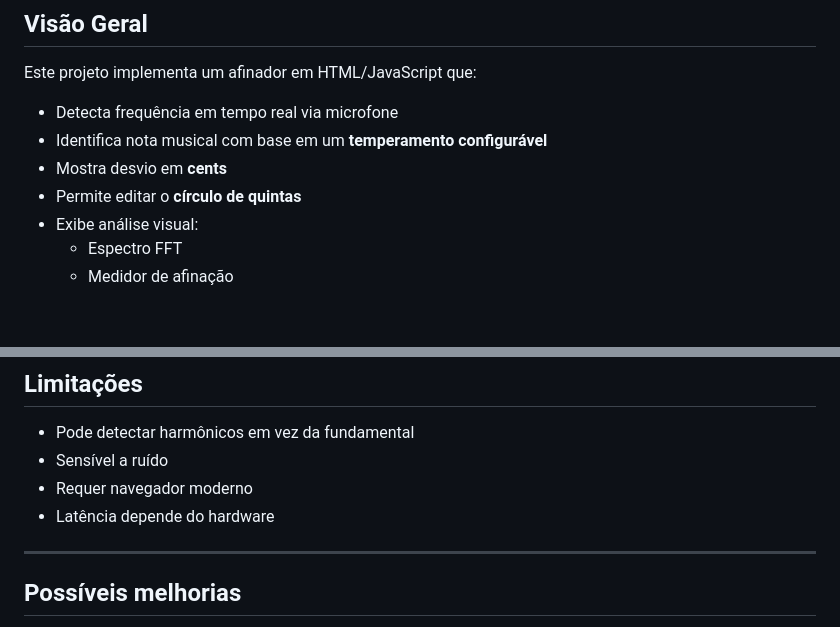
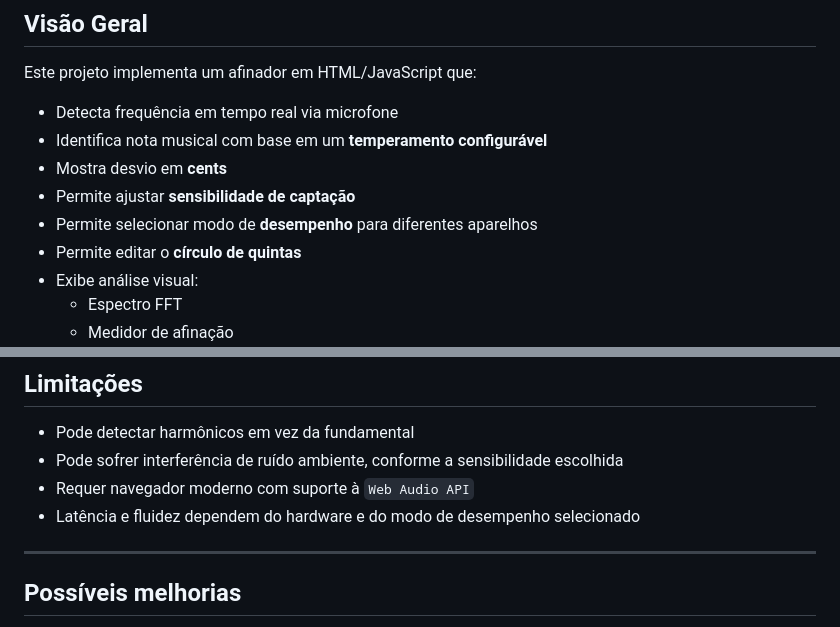
Before and after one commit to mv-pereira/Afinador, a Markdown page: README.md, 2 parts joined by grey strips. Drawn GitHub-style; blank space fills up the shorter version.

```diff
--- a/README.md
+++ b/README.md
@@ -13,6 +13,8 @@ Este projeto implementa um afinador em HTML/JavaScript que:
 - Detecta frequência em tempo real via microfone
 - Identifica nota musical com base em um **temperamento configurável**
 - Mostra desvio em **cents**
+- Permite ajustar **sensibilidade de captação**
+- Permite selecionar modo de **desempenho** para diferentes aparelhos
 - Permite editar o **círculo de quintas**
 - Exibe análise visual:
   - Espectro FFT
@@ -187,9 +212,9 @@ Coloração:
 ## Limitações
 
 - Pode detectar harmônicos em vez da fundamental
-- Sensível a ruído
-- Requer navegador moderno
-- Latência depende do hardware
+- Pode sofrer interferência de ruído ambiente, conforme a sensibilidade escolhida
+- Requer navegador moderno com suporte à `Web Audio API`
+- Latência e fluidez dependem do hardware e do modo de desempenho selecionado
 
 ---
 
```
Also changed, not shown: other parts of README.md (+25 -2 lines).
